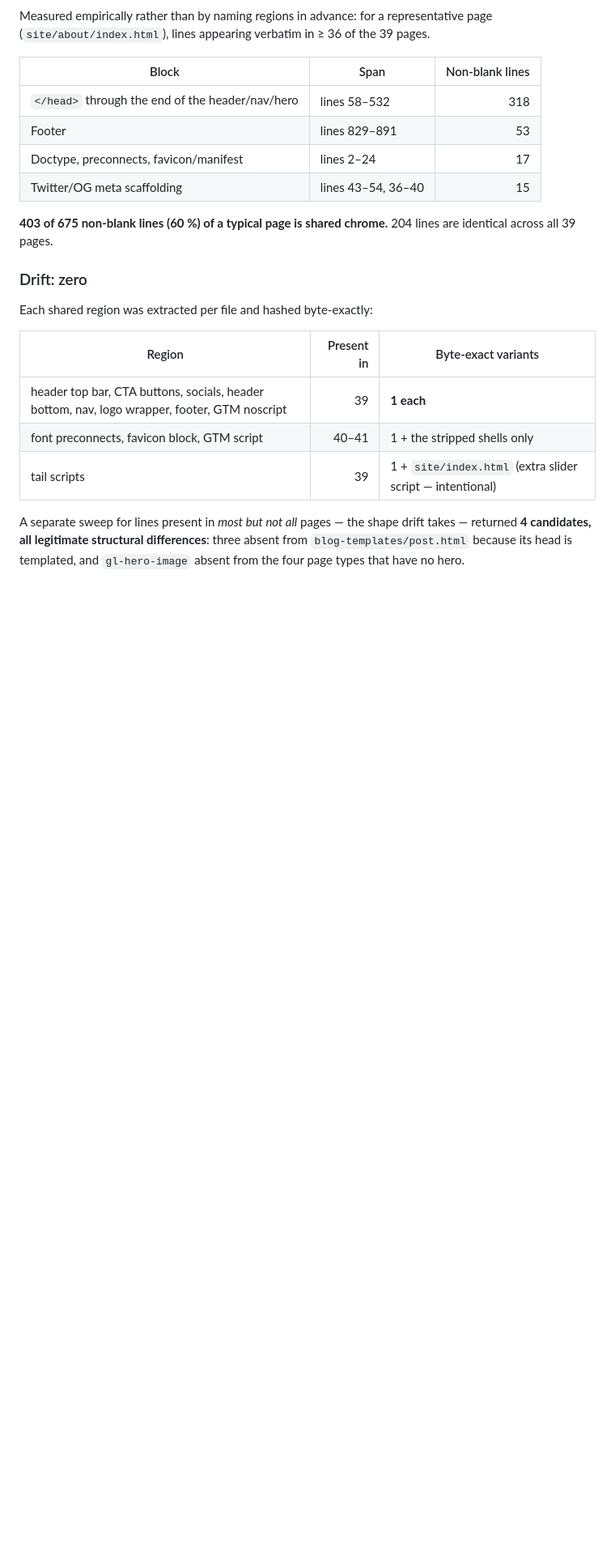
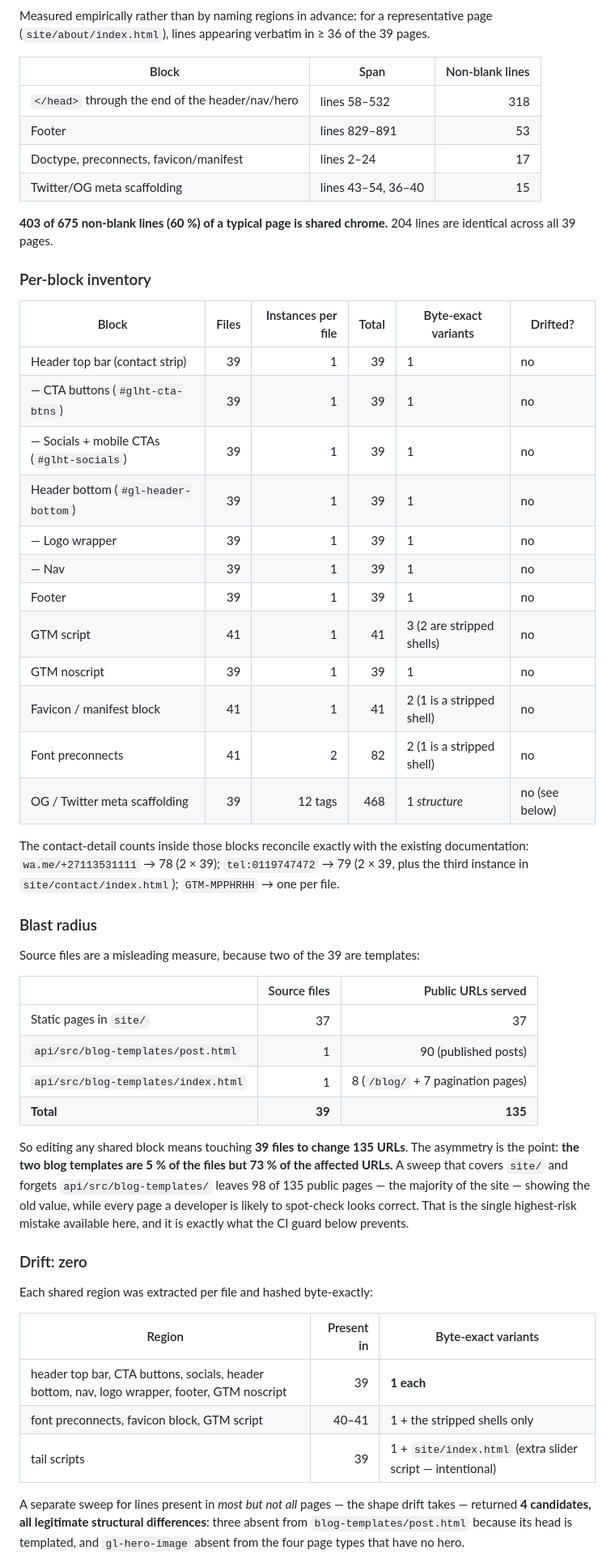
Before and after one commit to Rourke9001/BACWebsite, a Markdown page: docs/investigation-findings-2026-07-27.md, the part around one of its changes. Shown at 81% size. Drawn GitHub-style; blank space fills up the shorter version.

```diff
--- a/docs/investigation-findings-2026-07-27.md
+++ b/docs/investigation-findings-2026-07-27.md
@@ -176,6 +176,45 @@ Measured empirically rather than by naming regions in advance: for a representat
 **403 of 675 non-blank lines (60 %) of a typical page is shared chrome.** 204 lines are
 identical across all 39 pages.
 
+### Per-block inventory
+
+| Block | Files | Instances per file | Total | Byte-exact variants | Drifted? |
+|---|---:|---:|---:|---|---|
+| Header top bar (contact strip) | 39 | 1 | 39 | 1 | no |
+| — CTA buttons (`#glht-cta-btns`) | 39 | 1 | 39 | 1 | no |
+| — Socials + mobile CTAs (`#glht-socials`) | 39 | 1 | 39 | 1 | no |
+| Header bottom (`#gl-header-bottom`) | 39 | 1 | 39 | 1 | no |
+| — Logo wrapper | 39 | 1 | 39 | 1 | no |
+| — Nav | 39 | 1 | 39 | 1 | no |
+| Footer | 39 | 1 | 39 | 1 | no |
+| GTM script | 41 | 1 | 41 | 3 (2 are stripped shells) | no |
+| GTM noscript | 39 | 1 | 39 | 1 | no |
+| Favicon / manifest block | 41 | 1 | 41 | 2 (1 is a stripped shell) | no |
+| Font preconnects | 41 | 2 | 82 | 2 (1 is a stripped shell) | no |
+| OG / Twitter meta scaffolding | 39 | 12 tags | 468 | 1 *structure* | no (see below) |
+
+The contact-detail counts inside those blocks reconcile exactly with the existing
+documentation: `wa.me/+27113531111` → 78 (2 × 39); `tel:0119747472` → 79 (2 × 39, plus the
+third instance in `site/contact/index.html`); `GTM-MPPHRHH` → one per file.
+
+### Blast radius
+
+Source files are a misleading measure, because two of the 39 are templates:
+
+| | Source files | Public URLs served |
+|---|---:|---:|
+| Static pages in `site/` | 37 | 37 |
+| `api/src/blog-templates/post.html` | 1 | 90 (published posts) |
+| `api/src/blog-templates/index.html` | 1 | 8 (`/blog/` + 7 pagination pages) |
+| **Total** | **39** | **135** |
+
+So editing any shared block means touching **39 files to change 135 URLs**. The asymmetry
+is the point: **the two blog templates are 5 % of the files but 73 % of the affected URLs.**
+A sweep that covers `site/` and forgets `api/src/blog-templates/` leaves 98 of 135 public
+pages — the majority of the site — showing the old value, while every page a developer is
+likely to spot-check looks correct. That is the single highest-risk mistake available here,
+and it is exactly what the CI guard below prevents.
+
 ### Drift: zero
 
 Each shared region was extracted per file and hashed byte-exactly:
```
Also changed, not shown: other parts of docs/investigation-findings-2026-07-27.md (+28 -5 lines).
